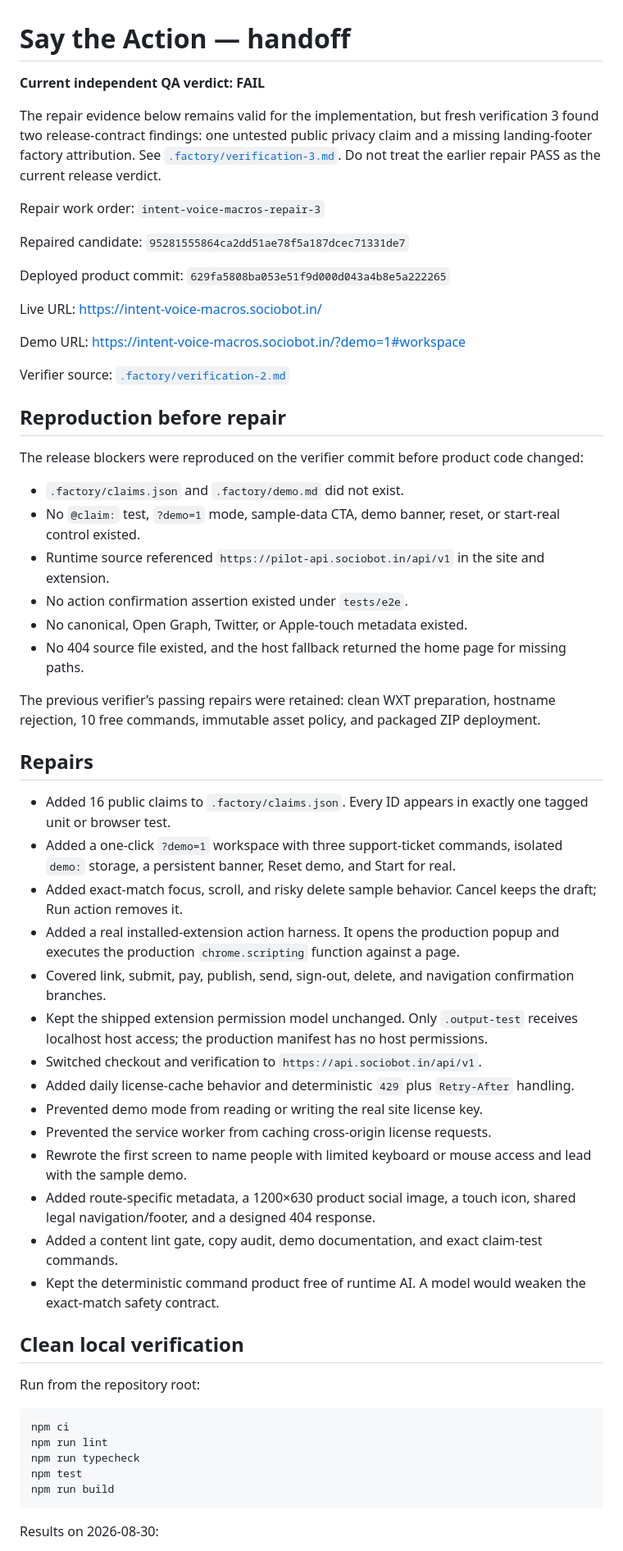
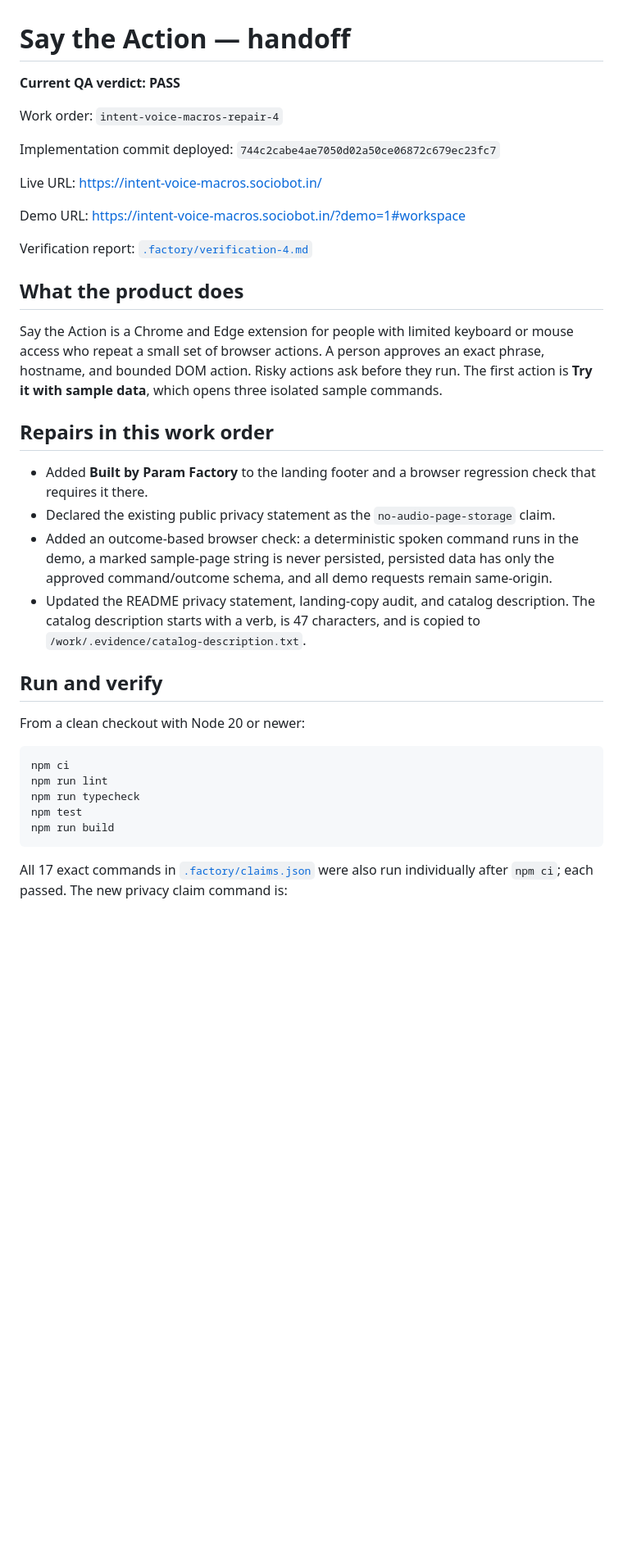
Before and after one commit to B-Divyesh/sf-intent-voice-macros, a Markdown page: .factory/handoff.md, the part around one of its changes. Shown at 82% size. GitHub-like rendering; blank space fills up the shorter version.

````diff
--- a/.factory/handoff.md
+++ b/.factory/handoff.md
@@ -1,58 +1,31 @@
 # Say the Action — handoff
 
-**Current independent QA verdict: FAIL**
+**Current QA verdict: PASS**
 
-The repair evidence below remains valid for the implementation, but fresh
-verification 3 found two release-contract findings: one untested public privacy
-claim and a missing landing-footer factory attribution. See
-[`.factory/verification-3.md`](./verification-3.md). Do not treat the earlier
-repair PASS as the current release verdict.
+Work order: `intent-voice-macros-repair-4`
 
-Repair work order: `intent-voice-macros-repair-3`
-
-Repaired candidate: `95281555864ca2dd51ae78f5a187dcec71331de7`
-
-Deployed product commit: `629fa5808ba053e51f9d000d043a4b8e5a222265`
+Implementation commit deployed: `744c2cabe4ae7050d02a50ce06872c679ec23fc7`
 
 Live URL: <https://intent-voice-macros.sociobot.in/>
 
 Demo URL: <https://intent-voice-macros.sociobot.in/?demo=1#workspace>
 
-Verifier source: [`.factory/verification-2.md`](./verification-2.md)
+Verification report: [`.factory/verification-4.md`](./verification-4.md)
 
-## Reproduction before repair
+## What the product does
 
-The release blockers were reproduced on the verifier commit before product code changed:
+Say the Action is a Chrome and Edge extension for people with limited keyboard or mouse access who repeat a small set of browser actions. A person approves an exact phrase, hostname, and bounded DOM action. Risky actions ask before they run. The first action is **Try it with sample data**, which opens three isolated sample commands.
 
-- `.factory/claims.json` and `.factory/demo.md` did not exist.
-- No `@claim:` test, `?demo=1` mode, sample-data CTA, demo banner, reset, or start-real control existed.
-- Runtime source referenced `https://pilot-api.sociobot.in/api/v1` in the site and extension.
-- No action confirmation assertion existed under `tests/e2e`.
-- No canonical, Open Graph, Twitter, or Apple-touch metadata existed.
-- No 404 source file existed, and the host fallback returned the home page for missing paths.
+## Repairs in this work order
 
-The previous verifier’s passing repairs were retained: clean WXT preparation, hostname rejection, 10 free commands, immutable asset policy, and packaged ZIP deployment.
+- Added **Built by Param Factory** to the landing footer and a browser regression check that requires it there.
+- Declared the existing public privacy statement as the `no-audio-page-storage` claim.
+- Added an outcome-based browser check: a deterministic spoken command runs in the demo, a marked sample-page string is never persisted, persisted data has only the approved command/outcome schema, and all demo requests remain same-origin.
+- Updated the README privacy statement, landing-copy audit, and catalog description. The catalog description starts with a verb, is 47 characters, and is copied to `/work/.evidence/catalog-description.txt`.
 
-## Repairs
+## Run and verify
 
-- Added 16 public claims to `.factory/claims.json`. Every ID appears in exactly one tagged unit or browser test.
-- Added a one-click `?demo=1` workspace with three support-ticket commands, isolated `demo:` storage, a persistent banner, Reset demo, and Start for real.
-- Added exact-match focus, scroll, and risky delete sample behavior. Cancel keeps the draft; Run action removes it.
-- Added a real installed-extension action harness. It opens the production popup and executes the production `chrome.scripting` function against a page.
-- Covered link, submit, pay, publish, send, sign-out, delete, and navigation confirmation branches.
-- Kept the shipped extension permission model unchanged. Only `.output-test` receives localhost host access; the production manifest has no host permissions.
-- Switched checkout and verification to `https://api.sociobot.in/api/v1`.
-- Added daily license-cache behavior and deterministic `429` plus `Retry-After` handling.
-- Prevented demo mode from reading or writing the real site license key.
-- Prevented the service worker from caching cross-origin license requests.
-- Rewrote the first screen to name people with limited keyboard or mouse access and lead with the sample demo.
-- Added route-specific metadata, a 1200×630 product social image, a touch icon, shared legal navigation/footer, and a designed 404 response.
-- Added a content lint gate, copy audit, demo documentation, and exact claim-test commands.
-- Kept the deterministic command product free of runtime AI. A model would weaken the exact-match safety contract.
-
-## Clean local verification
-
-Run from the repository root:
+From a clean checkout with Node 20 or newer:
 
 ```sh
 npm ci
@@ -62,5 +35,5 @@ npm test
 npm run build
 ```
 
-Results on 2026-08-30:
+All 17 exact commands in [`.factory/claims.json`](./claims.json) were also run individually after `npm ci`; each passed. The new privacy claim command is:
 
````
Also changed, not shown: other parts of .factory/handoff.md (+40 -54 lines), .factory/verification-4.md (added, +58 -0 lines).
